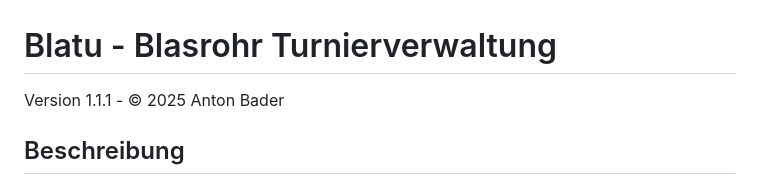
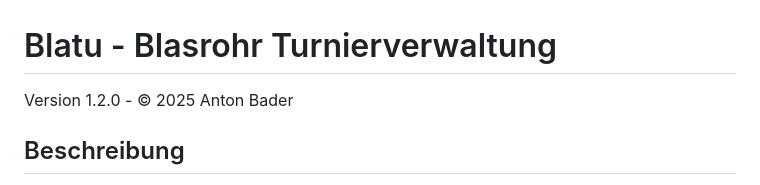
Before and after one commit to antonbader/BLATU, a Markdown page: README.md, the part around the change. Drawn GitHub-style.

```diff
--- a/README.md
+++ b/README.md
@@ -1,6 +1,6 @@
 # Blatu - Blasrohr Turnierverwaltung
 
-Version 1.1.1 - © 2025 Anton Bader
+Version 1.2.0 - © 2025 Anton Bader
 
 ## Beschreibung
 
```
